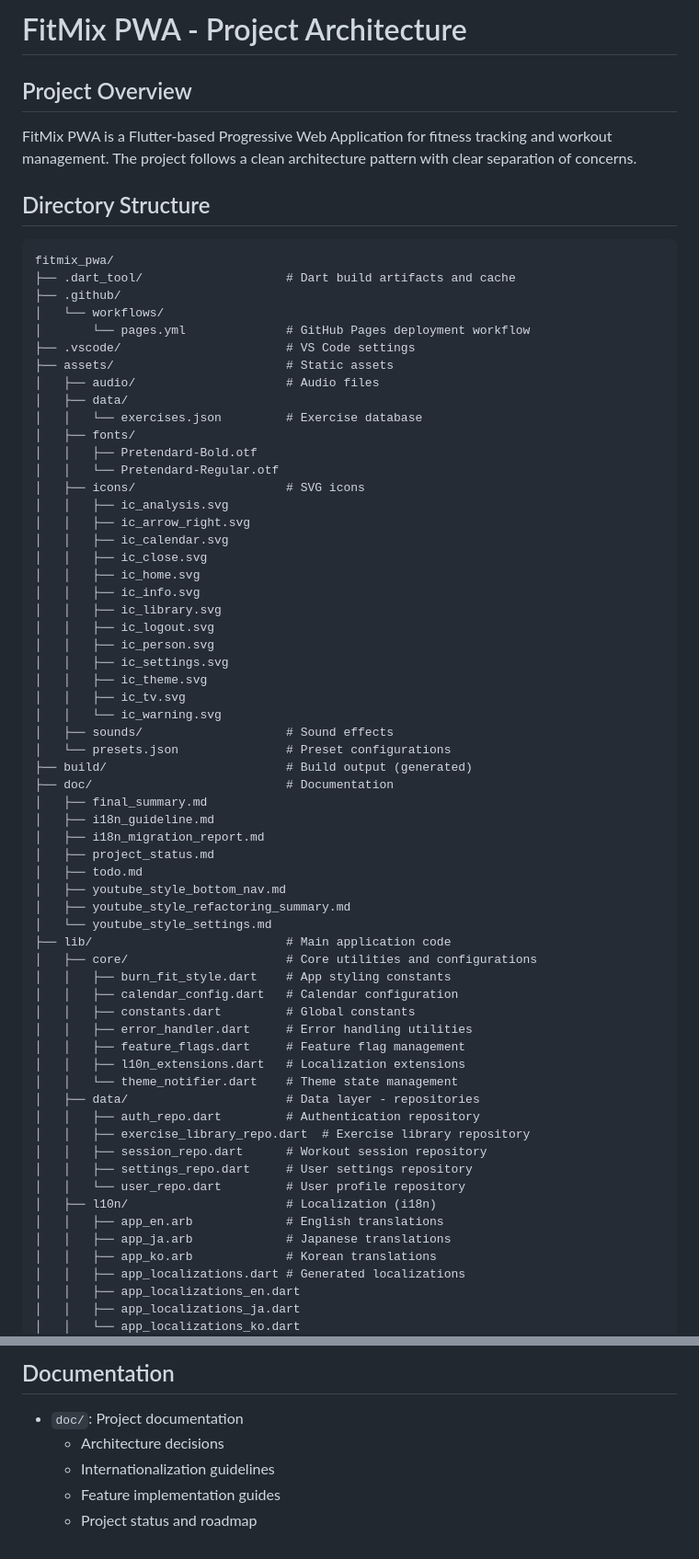
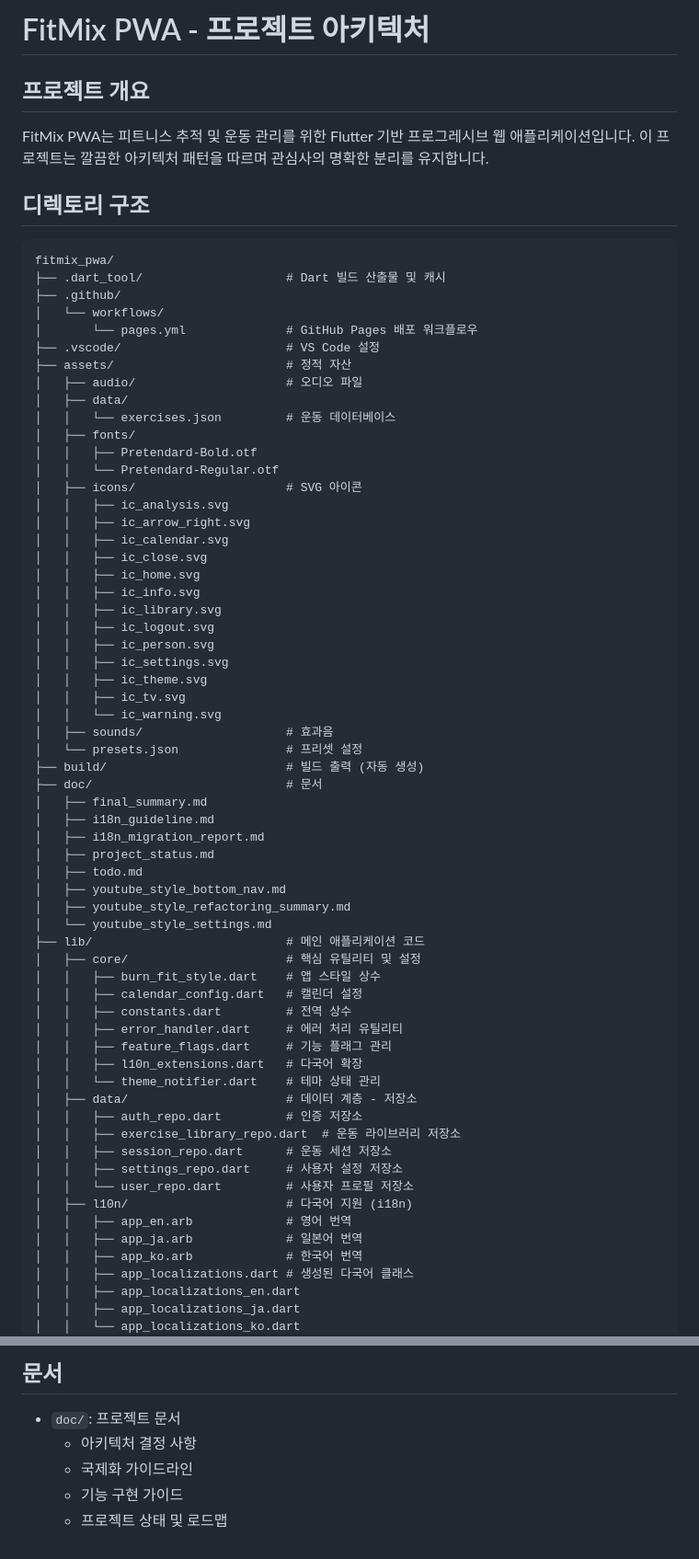
Before and after one commit to Davejinking/fitmix_pwa, a Markdown page: ARCHITECTURE.md, 2 parts joined by grey strips. Shown at 92% size. GitHub-like rendering.

Commit message:
docs: ARCHITECTURE.md를 한국어로 변경

````diff
--- a/ARCHITECTURE.md
+++ b/ARCHITECTURE.md
@@ -1,25 +1,25 @@
-# FitMix PWA - Project Architecture
+# FitMix PWA - 프로젝트 아키텍처
 
-## Project Overview
-FitMix PWA is a Flutter-based Progressive Web Application for fitness tracking and workout management. The project follows a clean architecture pattern with clear separation of concerns.
+## 프로젝트 개요
+FitMix PWA는 피트니스 추적 및 운동 관리를 위한 Flutter 기반 프로그레시브 웹 애플리케이션입니다. 이 프로젝트는 깔끔한 아키텍처 패턴을 따르며 관심사의 명확한 분리를 유지합니다.
 
-## Directory Structure
+## 디렉토리 구조
 
 ```
 fitmix_pwa/
-├── .dart_tool/                    # Dart build artifacts and cache
+├── .dart_tool/                    # Dart 빌드 산출물 및 캐시
 ├── .github/
 │   └── workflows/
-│       └── pages.yml              # GitHub Pages deployment workflow
-├── .vscode/                       # VS Code settings
-├── assets/                        # Static assets
-│   ├── audio/                     # Audio files
+│       └── pages.yml              # GitHub Pages 배포 워크플로우
+├── .vscode/                       # VS Code 설정
+├── assets/                        # 정적 자산
+│   ├── audio/                     # 오디오 파일
 │   ├── data/
-│   │   └── exercises.json         # Exercise database
+│   │   └── exercises.json         # 운동 데이터베이스
 │   ├── fonts/
 │   │   ├── Pretendard-Bold.otf
 │   │   └── Pretendard-Regular.otf
-│   ├── icons/                     # SVG icons
+│   ├── icons/                     # SVG 아이콘
 │   │   ├── ic_analysis.svg
 │   │   ├── ic_arrow_right.svg
 │   │   ├── ic_calendar.svg
@@ -33,10 +33,10 @@ fitmix_pwa/
 │   │   ├── ic_theme.svg
 │   │   ├── ic_tv.svg
 │   │   └── ic_warning.svg
-│   ├── sounds/                    # Sound effects
-│   └── presets.json               # Preset configurations
-├── build/                         # Build output (generated)
-├── doc/                           # Documentation
+│   ├── sounds/                    # 효과음
+│   └── presets.json               # 프리셋 설정
+├── build/                         # 빌드 출력 (자동 생성)
+├── doc/                           # 문서
 │   ├── final_summary.md
 │   ├── i18n_guideline.md
 │   ├── i18n_migration_report.md
@@ -45,26 +45,26 @@ fitmix_pwa/
 │   ├── youtube_style_bottom_nav.md
 │   ├── youtube_style_refactoring_summary.md
 │   └── youtube_style_settings.md
-├── lib/                           # Main application code
-│   ├── core/                      # Core utilities and configurations
-│   │   ├── burn_fit_style.dart    # App styling constants
-│   │   ├── calendar_config.dart   # Calendar configuration
-│   │   ├── constants.dart         # Global constants
-│   │   ├── error_handler.dart     # Error handling utilities
-│   │   ├── feature_flags.dart     # Feature flag management
-│   │   ├── l10n_extensions.dart   # Localization extensions
-│   │   └── theme_notifier.dart    # Theme state management
-│   ├── data/                      # Data layer - repositories
-│   │   ├── auth_repo.dart         # Authentication repository
-│   │   ├── exercise_library_repo.dart  # Exercise library repository
-│   │   ├── session_repo.dart      # Workout session repository
-│   │   ├── settings_repo.dart     # User settings repository
-│   │   └── user_repo.dart         # User profile repository
-│   ├── l10n/                      # Localization (i18n)
-│   │   ├── app_en.arb             # English translations
-│   │   ├── app_ja.arb             # Japanese translations
-│   │   ├── app_ko.arb             # Korean translations
-│   │   ├── app_localizations.dart # Generated localizations
+├── lib/                           # 메인 애플리케이션 코드
+│   ├── core/                      # 핵심 유틸리티 및 설정
+│   │   ├── burn_fit_style.dart    # 앱 스타일 상수
+│   │   ├── calendar_config.dart   # 캘린더 설정
+│   │   ├── constants.dart         # 전역 상수
+│   │   ├── error_handler.dart     # 에러 처리 유틸리티
+│   │   ├── feature_flags.dart     # 기능 플래그 관리
+│   │   ├── l10n_extensions.dart   # 다국어 확장
+│   │   └── theme_notifier.dart    # 테마 상태 관리
+│   ├── data/                      # 데이터 계층 - 저장소
+│   │   ├── auth_repo.dart         # 인증 저장소
+│   │   ├── exercise_library_repo.dart  # 운동 라이브러리 저장소
+│   │   ├── session_repo.dart      # 운동 세션 저장소
+│   │   ├── settings_repo.dart     # 사용자 설정 저장소
+│   │   └── user_repo.dart         # 사용자 프로필 저장소
+│   ├── l10n/                      # 다국어 지원 (i18n)
+│   │   ├── app_en.arb             # 영어 번역
+│   │   ├── app_ja.arb             # 일본어 번역
+│   │   ├── app_ko.arb             # 한국어 번역
+│   │   ├── app_localizations.dart # 생성된 다국어 클래스
 │   │   ├── app_localizations_en.dart
 │   │   ├── app_localizations_ja.dart
 │   │   └── app_localizations_ko.dart
@@ -228,8 +228,8 @@ fitmix_pwa/
 
-## Documentation
+## 문서
 
-- `doc/`: Project documentation
-  - Architecture decisions
-  - Internationalization guidelines
-  - Feature implementation guides
-  - Project status and roadmap
+- `doc/`: 프로젝트 문서
+  - 아키텍처 결정 사항
+  - 국제화 가이드라인
+  - 기능 구현 가이드
+  - 프로젝트 상태 및 로드맵
````
Also changed, not shown: other parts of ARCHITECTURE.md (+119 -119 lines).
